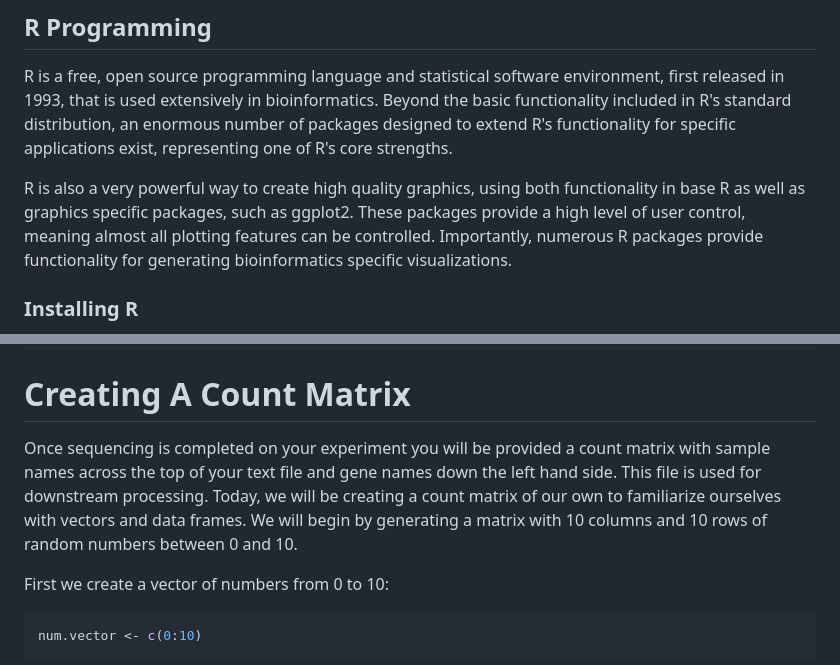
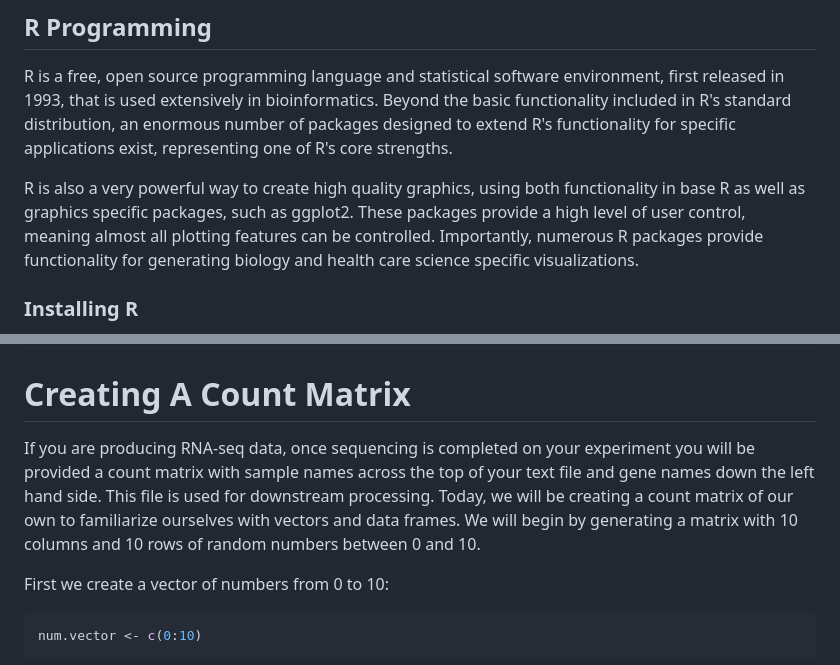
Before and after one commit to kosarekn/QBS103, a Markdown page: Lectures/QBS103_IntrotoR.md, 2 parts joined by grey strips. Drawn GitHub-style.

```diff
--- a/Lectures/QBS103_IntrotoR.md
+++ b/Lectures/QBS103_IntrotoR.md
@@ -18,7 +18,7 @@
 ## R Programming
 R is a free, open source programming language and statistical software environment, first released in 1993, that is used extensively in bioinformatics. Beyond the basic functionality included in R's standard distribution, an enormous number of packages designed to extend R's functionality for specific applications exist, representing one of R's core strengths.
 
-R is also a very powerful way to create high quality graphics, using both functionality in base R as well as graphics specific packages, such as ggplot2. These packages provide a high level of user control, meaning almost all plotting features can be controlled. Importantly, numerous R packages provide functionality for generating bioinformatics specific visualizations.
+R is also a very powerful way to create high quality graphics, using both functionality in base R as well as graphics specific packages, such as ggplot2. These packages provide a high level of user control, meaning almost all plotting features can be controlled. Importantly, numerous R packages provide functionality for generating biology and health care science specific visualizations.
 
 ### Installing R
 We will be using R-Studio to explore our example data. The latest versions for R and R-Studio can be found [here](https://www.r-project.org/) and [here](https://posit.co/download/rstudio-desktop/).
@@ -433,7 +433,7 @@ str(x)
 
 # Creating A Count Matrix
 
-Once sequencing is completed on your experiment you will be provided a count matrix with sample names across the top of your text file and gene names down the left hand side. This file is used for downstream processing. Today, we will be creating a count matrix of our own to familiarize ourselves with vectors and data frames. We will begin by generating a matrix with 10 columns and 10 rows of random numbers between 0 and 10.
+If you are producing RNA-seq data, once sequencing is completed on your experiment you will be provided a count matrix with sample names across the top of your text file and gene names down the left hand side. This file is used for downstream processing. Today, we will be creating a count matrix of our own to familiarize ourselves with vectors and data frames. We will begin by generating a matrix with 10 columns and 10 rows of random numbers between 0 and 10.
 
 First we create a vector of numbers from 0 to 10:
 
```
